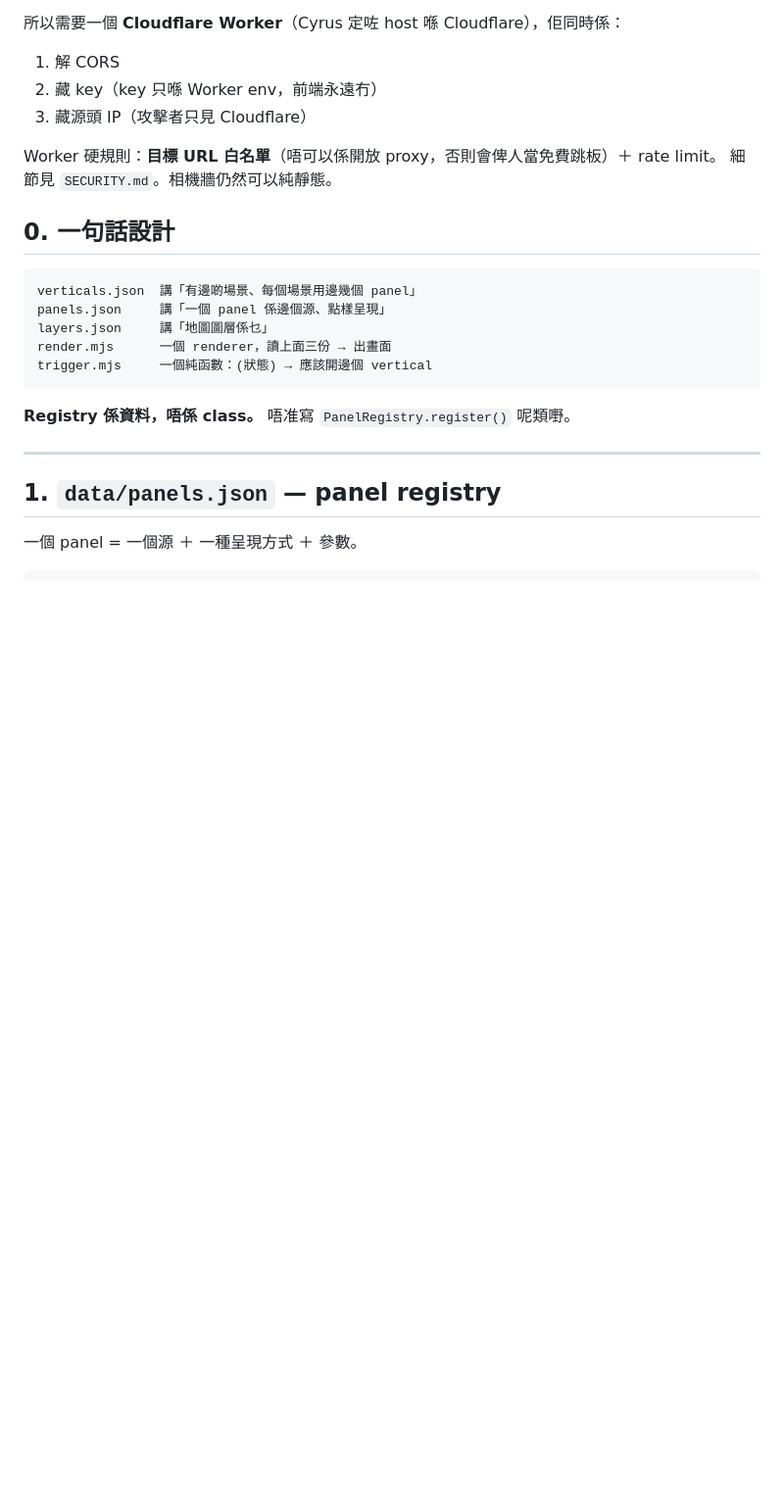
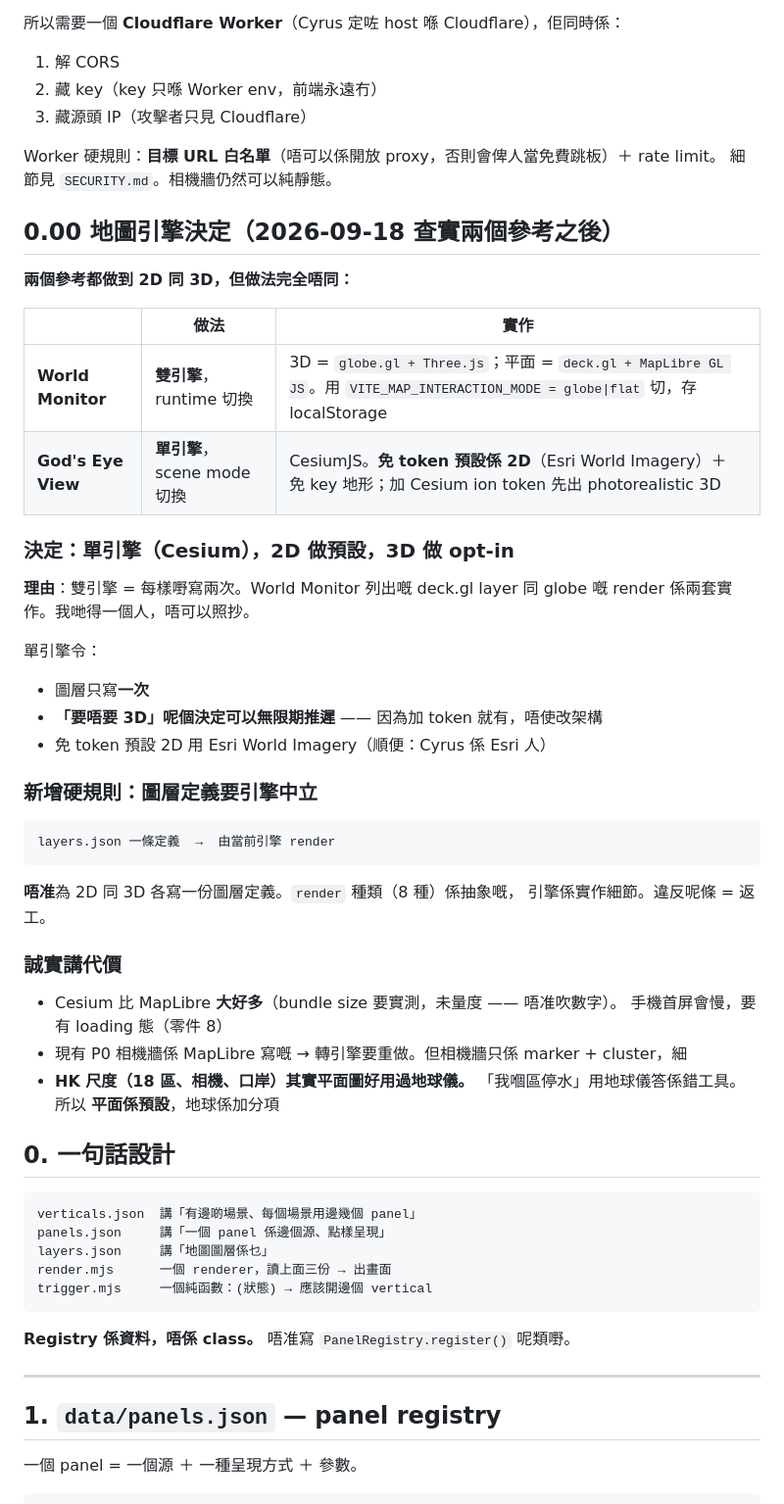
Before and after one commit to Cyruschu430/hk-city-monitor, a Markdown page: PRIMITIVES.md, the part around the change. Shown at 98% size. Rendered like a GitHub page; blank space fills up the shorter version.

Commit message:
Engine decision: single engine (Cesium), 2D default, 3D opt-in — it is not a one-way door
I had framed 2D-vs-3D as an irreversible choice and warned that MapLibre was the wrong
foundation for a god's-eye view. the owner pushed back that both reference projects do 2D and
3D, and he is right. Reading their actual implementations shows two different strategies,
and the difference is the whole point:

- World Monitor runs TWO engines behind a runtime switch: globe.gl + Three.js for the 3D
  globe, deck.gl + MapLibre GL JS for the flat map, toggled by VITE_MAP_INTERACTION_MODE.
- God's Eye View runs ONE: CesiumJS, whose keyless default is Esri World Imagery in 2D,
  with photorealistic 3D unlocked by adding a Cesium ion token.

So the real decision is not 2D or 3D, it is one engine or two. Two engines means writing
every layer twice, which is precisely the rework this project is architected to avoid, and
the reference that does it has a far larger team. A single engine also lets the 3D question
be deferred rather than answered: add a token later, change no architecture.

Recorded as a hard rule: layers.json definitions are engine-agnostic. One definition,
rendered by the active engine. Writing a 2D set and a 3D set is the failure mode.

Two honest costs are written down rather than glossed: Cesium's bundle is substantially
heavier (size not yet measured, so no number is stated) which makes the loading state load-
bearing on mobile, and the Hong Kong scale our verticals actually work at — 18 districts,
cameras, control points — is better served by a flat map than a globe. Hence 2D is the
default and the globe is the bonus. The v0.1 camera wall's MapLibre rendering gets redone;
it is only markers and clusters, so the cost is small.

AGENTS.md's tech stack carries both corrections, including the one I got wrong earlier:
a backend IS required, because 99 of 164 sources are CORS-closed.

Co-Authored-By: Hermes Agent <noreply@nousresearch.com>

````diff
--- a/PRIMITIVES.md
+++ b/PRIMITIVES.md
@@ -19,6 +19,42 @@
 
 Worker 硬規則：**目標 URL 白名單**（唔可以係開放 proxy，否則會俾人當免費跳板）＋ rate limit。
 細節見 `SECURITY.md`。相機牆仍然可以純靜態。
+
+## 0.00 地圖引擎決定（2026-09-18 查實兩個參考之後）
+
+**兩個參考都做到 2D 同 3D，但做法完全唔同：**
+
+| | 做法 | 實作 |
+|---|---|---|
+| **World Monitor** | **雙引擎**，runtime 切換 | 3D = `globe.gl + Three.js`；平面 = `deck.gl + MapLibre GL JS`。用 `VITE_MAP_INTERACTION_MODE = globe\|flat` 切，存 localStorage |
+| **God's Eye View** | **單引擎**，scene mode 切換 | CesiumJS。**免 token 預設係 2D**（Esri World Imagery）＋ 免 key 地形；加 Cesium ion token 先出 photorealistic 3D |
+
+### 決定：單引擎（Cesium），2D 做預設，3D 做 opt-in
+
+**理由**：雙引擎 = 每樣嘢寫兩次。World Monitor 列出嘅 deck.gl layer 同 globe 嘅 render
+係兩套實作。我哋得一個人，唔可以照抄。
+
+單引擎令：
+- 圖層只寫**一次**
+- **「要唔要 3D」呢個決定可以無限期推遲** —— 因為加 token 就有，唔使改架構
+- 免 token 預設 2D 用 Esri World Imagery（順便：Cyrus 係 Esri 人）
+
+### 新增硬規則：圖層定義要引擎中立
+
+```
+layers.json 一條定義  →  由當前引擎 render
+```
+
+**唔准**為 2D 同 3D 各寫一份圖層定義。`render` 種類（8 種）係抽象嘅，
+引擎係實作細節。違反呢條 = 返工。
+
+### 誠實講代價
+
+- Cesium 比 MapLibre **大好多**（bundle size 要實測，未量度 —— 唔准吹數字）。
+  手機首屏會慢，要有 loading 態（零件 8）
+- 現有 P0 相機牆係 MapLibre 寫嘅 → 轉引擎要重做。但相機牆只係 marker + cluster，細
+- **HK 尺度（18 區、相機、口岸）其實平面圖好用過地球儀。**
+  「我嗰區停水」用地球儀答係錯工具。所以 **平面係預設**，地球係加分項
 
 ## 0. 一句話設計
 
````
Also changed, not shown: AGENTS.md (+4 -3 lines).
